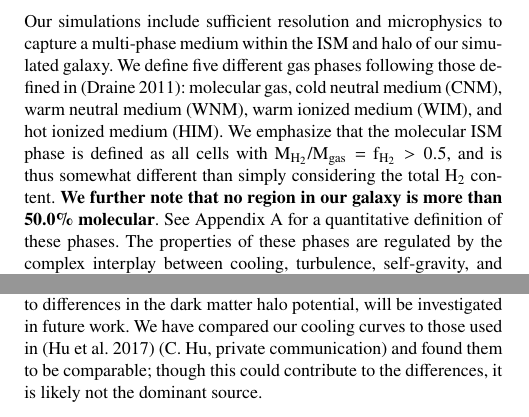
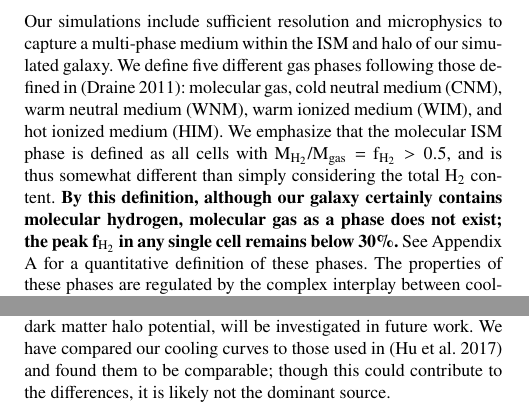
Before and after one commit to aemerick/Papers, a LaTeX paper (main.tex): two parts of the columns of pages 8 and 10 of 26, joined at a grey line, cut so that both start at the same text. Compiled offline with pdfLaTeX; a LaTeX package or settings file that is missing is left out.

Commit message:
Fixing comments from Mordecai's quick look through on 7-11. Still need to edit / fix the column density

```diff
--- a/main.tex
+++ b/main.tex
@@ -332,7 +332,7 @@ At initialization, all H and He of our dwarf galaxy is neutral, with no molecula
 \subsection{ISM Properties}
 \label{sec:phase}
 
-Our simulations include sufficient resolution and microphysics to capture a multi-phase medium within the ISM and halo of our simulated galaxy. We define five different gas phases following those defined in \citep{Draine2011}: molecular gas, cold neutral medium (CNM), warm neutral medium (WNM), warm ionized medium (WIM), and hot ionized medium (HIM). We emphasize that the molecular ISM phase is defined as all cells with M$_{\rm H_2}$/M$_{\rm gas} = $~f$_{\rm H_2} > 0.5$, and is thus somewhat different than simply considering the total H$_2$ content. \textbf{We further note that no region in our galaxy is more than 50.0\% molecular}. See Appendix \ref{appendix:phases} for a quantitative definition of these phases. The properties of these phases are regulated by the complex interplay between cooling, turbulence, self-gravity, and radiative and shock heating from stellar feedback throughout the galaxy's evolution. Here we discuss the thermodynamic properties of the gas within the inner halo of our dwarf galaxy.
+Our simulations include sufficient resolution and microphysics to capture a multi-phase medium within the ISM and halo of our simulated galaxy. We define five different gas phases following those defined in \citep{Draine2011}: molecular gas, cold neutral medium (CNM), warm neutral medium (WNM), warm ionized medium (WIM), and hot ionized medium (HIM). We emphasize that the molecular ISM phase is defined as all cells with M$_{\rm H_2}$/M$_{\rm gas} = $~f$_{\rm H_2} > 0.5$, and is thus somewhat different than simply considering the total H$_2$ content. \textbf{By this definition, although our galaxy certainly contains molecular hydrogen, molecular gas as a phase does not exist; the peak f$_{\rm H_2}$ in any single cell remains below 30\%.} See Appendix \ref{appendix:phases} for a quantitative definition of these phases. The properties of these phases are regulated by the complex interplay between cooling, turbulence, self-gravity, and radiative and shock heating from stellar feedback throughout the galaxy's evolution. Here we discuss the thermodynamic properties of the gas within the inner halo of our dwarf galaxy.
 
 Figure~\ref{fig:phase} shows the temperature-density distribution of all gas within 0.25 R$_{\rm vir}$ of the center of the galaxy, averaged over the time period 300--350~Myr. One can readily identify the two regimes containing most of the mass in the simulation: low density, warm gas produced through ionization and SN heating, and cold, high density gas that makes up most of the mass in the galaxy's disk (see Figure~\ref{fig:ISM_evolution}). Several notable features of the distribution include: broad ranges of temperature even in quite dense gas, perhaps produced by photoionization and photoelectric heating, a substantial amount of extremely cold gas below 10~K, and the lack of well-defined thermal phases due to the complexity of both the heating and cooling in a turbulent medium. We note that we are likely missing important physics, such as cosmic ray heating and ionization, that would prevent the formation of the coldest gas in this diagram (below about 10~K), but we do not expect this to significantly alter our results. \textbf{Our artificial temperature ceiling in diffuse gas (see Section~\ref{sec:hydro}) is seen clearly by the horizontal feature in the top left.}  The boxed regime in the lower right corner shows our star formation density and temperature threshold. Gas in this regime is rapidly consumed by star formation and subsequent feedback. Given the small size of our dwarf galaxy, the total amount of mass in this regime at any given instant can be small, but does appear in this time average. We will investigate the typical formation and destruction timescales of this dense, star forming gas in future work.
 
@@ -345,7 +345,7 @@ Figure~\ref{fig:phase} shows the temperature-density distribution of all gas wit
 
 \textbf{H2 changes:} The mass of the ISM in our dwarf galaxy is dominated by the CNM for the entirety of the simulation, as shown in the left panel of Figure~\ref{fig:ISM_evolution}. The mass fraction of the remaining phases are ordered by temperature, with the WNM as the next most-significant component. The WNM is initially comparable to the CNM, but comprises a mass fraction of about 0.1 by the end of the run. The WIM and HIM fluctuate significantly, corresponding to fluctuations in the SFR and associated feedback, but are subdominant throughout the simulation. During periods of peak stellar feedback, however, the WIM can reach a mass fraction above 0.1. Although the CNM dominates the mass fraction, it is a negligable component of the ISM volume, which is WIM dominated. However, the large, anti-correlated fluctuations in the WNM and HIM make these three phases often comparable. Together, these figures better quantify the general properties observed in the panel plots in Figure~\ref{fig:panel_x} and Figure~\ref{fig:panel_z}.
 
-\textbf{H2 Changes:} These results are in contrast with those found for the more massive dwarf galaxy modeled by \citet{Hu2016,Hu2017}. They find the mass and volume fraction of the ISM are nearly entirely dominated by warm gas (defined in those works as gas with 100~K$<$T$< 3\times 10^{4}$), with cold gas having between 1 and 10\% of the mass, and occupying negligible volume. Hot gas (defined as gas with $T > 3\times 10^{4}$~K) occupies 10\% of the volume, with negligable mass, in their galaxy, while our WIM alone occupies $>$ 50\% of the volume. Our lower mass, lower metallicity galaxy contains more cold gas (by mass fraction) and hot gas (by volume fraction) that seen in the more massive dwarf galaxy in these works. The driver of these differences, which are likely somewhat related to differences in the dark matter halo potential, will be investigated in future work. We have compared our cooling curves to those used in \citep{Hu2017} (C. Hu, private communication) and found them to be comparable; though this could contribute to the differences, it is likely not the dominant source.
+\textbf{H2 Changes:} These results are in contrast with those found for the more massive dwarf galaxy modeled by \citet{Hu2016,Hu2017}. They find the mass and volume fraction of the ISM are nearly entirely dominated by warm gas (defined in those works as gas with 100~K$<$T$< 3\times 10^{4}$), with cold gas having between 1 and 10\% of the mass, and occupying negligible volume. Hot gas (defined as gas with $T > 3\times 10^{4}$~K) occupies 10\% of the volume, with negligable mass, in their galaxy, while our WIM alone occupies $>$ 50\% of the volume. Our lower mass, lower metallicity galaxy contains more cold gas (by mass fraction) and hot gas (by volume fraction) that seen in the more massive dwarf galaxy in these works. The driver of these differences, which are likely somewhat related to differences in the dark matter halo potential, will be investigated in future work. We have compared our cooling curves to those used in \citep{Hu2017} and found them to be comparable; though this could contribute to the differences, it is likely not the dominant source.
 
 \begin{figure*}
 %\centering
```
Also changed, not shown: main.tex (4 more changed lines).
